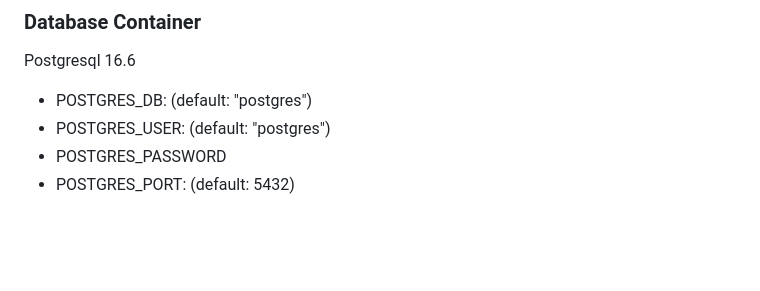
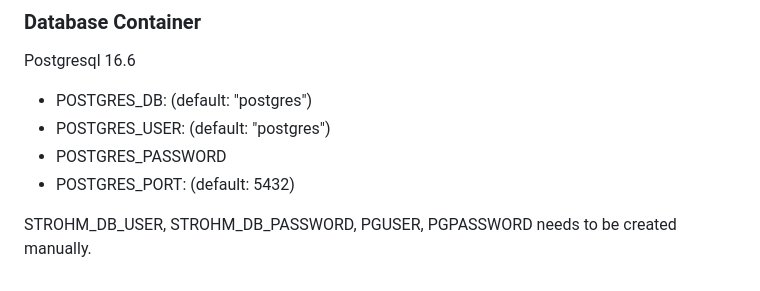
Before and after one commit to MINcomSmartSolutions/strohm, a Markdown page: README.md, the part around the change. Drawn GitHub-style; blank space fills up the shorter version.

Commit message:
CHANGES[Backend]: update README and Umsetzung documentation
- Added note about manual creation of STROHM_DB_USER, STROHM_DB_PASSWORD, PGUSER, and PGPASSWORD.

```diff
--- a/README.md
+++ b/README.md
@@ -127,3 +127,5 @@ Postgresql 16.6
 - POSTGRES_USER: (default: "postgres")
 - POSTGRES_PASSWORD
 - POSTGRES_PORT: (default: 5432)
+
+STROHM_DB_USER, STROHM_DB_PASSWORD, PGUSER, PGPASSWORD needs to be created manually.
```
Also changed, not shown: docs/Umsetzung.md (+1 -0 lines).
